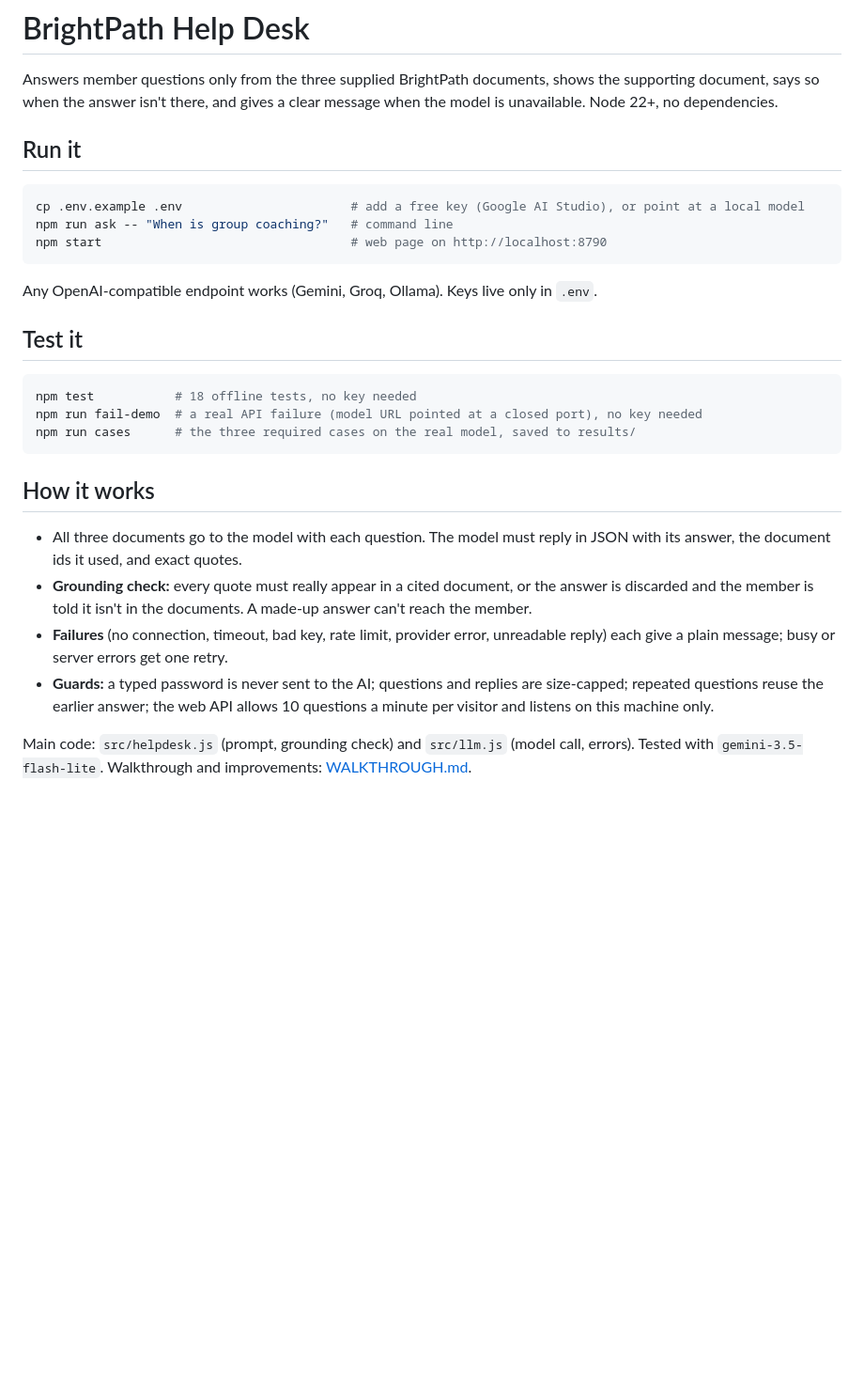
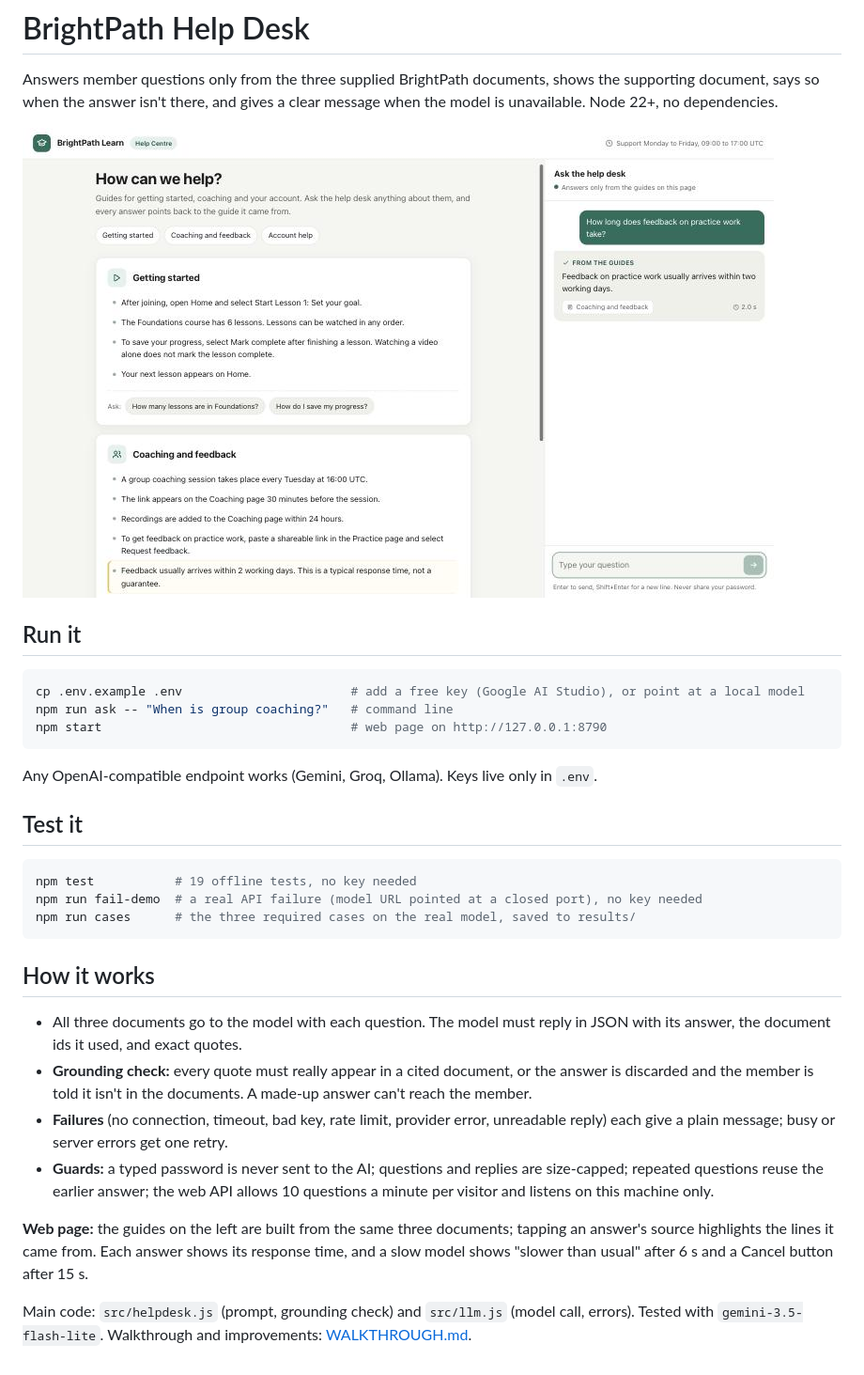
Before and after one commit to nshabalala/brightpath-helpdesk, a Markdown page: README.md, the part around the change. Shown at 94% size. GitHub-like rendering; pictures changed too: screenshot.png (added); blank space fills up the shorter version.

Commit message:
Help-centre layout (guides left, chat right), response times, slow and cancel states, plain punctuation

````diff
--- a/README.md
+++ b/README.md
@@ -1,13 +1,15 @@
 # BrightPath Help Desk
 
 Answers member questions only from the three supplied BrightPath documents, shows the supporting document, says so when the answer isn't there, and gives a clear message when the model is unavailable. Node 22+, no dependencies.
+
+![Help centre with guides on the left and the help desk chat on the right](screenshot.png)
 
 ## Run it
 
 ```bash
 cp .env.example .env                       # add a free key (Google AI Studio), or point at a local model
 npm run ask -- "When is group coaching?"   # command line
-npm start                                  # web page on http://localhost:8790
+npm start                                  # web page on http://127.0.0.1:8790
 ```
 
 Any OpenAI-compatible endpoint works (Gemini, Groq, Ollama). Keys live only in `.env`.
@@ -15,7 +17,7 @@ Any OpenAI-compatible endpoint works (Gemini, Groq, Ollama). Keys live only in `
 ## Test it
 
 ```bash
-npm test           # 18 offline tests, no key needed
+npm test           # 19 offline tests, no key needed
 npm run fail-demo  # a real API failure (model URL pointed at a closed port), no key needed
 npm run cases      # the three required cases on the real model, saved to results/
 ```
@@ -27,4 +29,6 @@ npm run cases      # the three required cases on the real model, saved to result
 - **Failures** (no connection, timeout, bad key, rate limit, provider error, unreadable reply) each give a plain message; busy or server errors get one retry.
 - **Guards:** a typed password is never sent to the AI; questions and replies are size-capped; repeated questions reuse the earlier answer; the web API allows 10 questions a minute per visitor and listens on this machine only.
 
+**Web page:** the guides on the left are built from the same three documents; tapping an answer's source highlights the lines it came from. Each answer shows its response time, and a slow model shows "slower than usual" after 6 s and a Cancel button after 15 s.
+
 Main code: `src/helpdesk.js` (prompt, grounding check) and `src/llm.js` (model call, errors). Tested with `gemini-3.5-flash-lite`. Walkthrough and improvements: [WALKTHROUGH.md](WALKTHROUGH.md).
````
Also changed, not shown: WALKTHROUGH.md (+4 -4 lines), results/results.md (+7 -7 lines), 6 other files.
